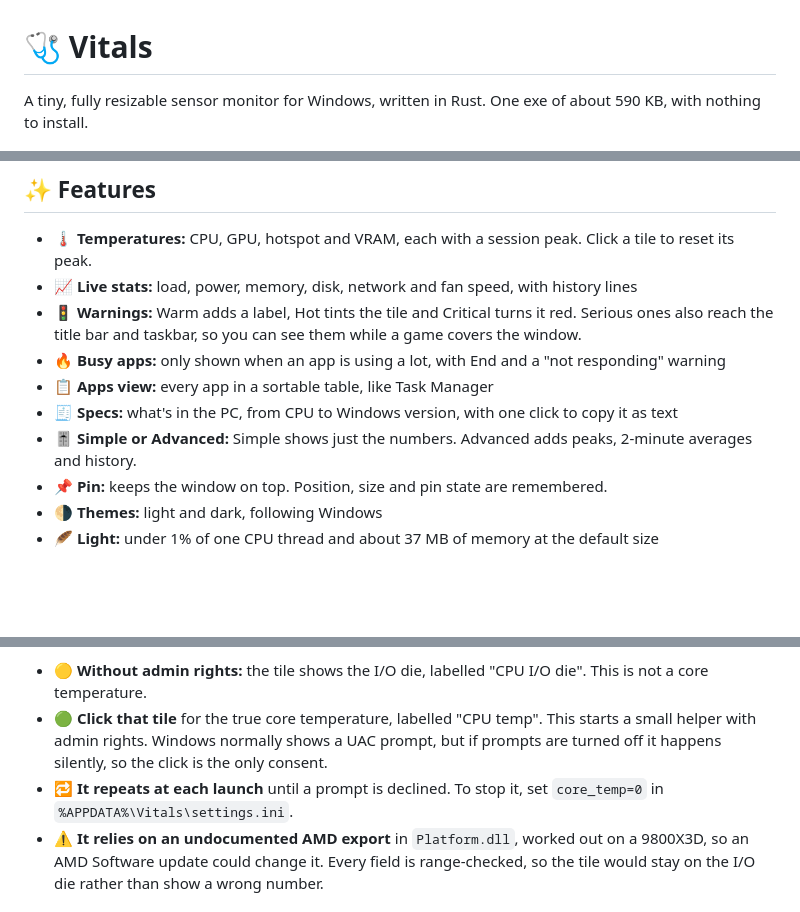
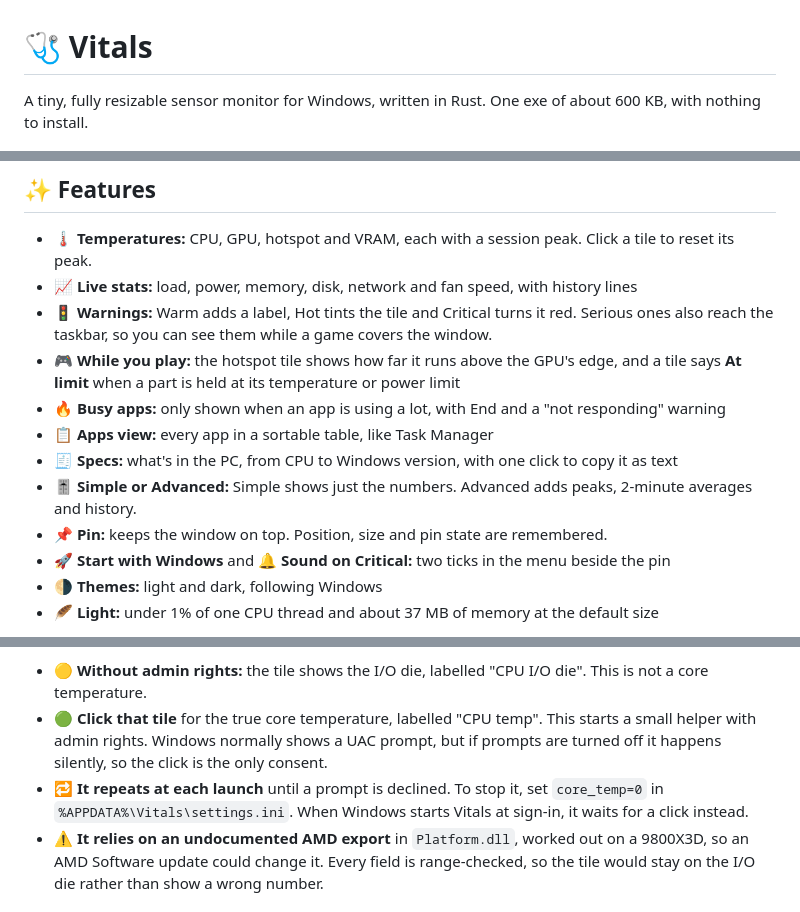
Before and after one commit to kyle-barth/vitals, a Markdown page: README.md, 3 parts joined by grey strips. GitHub-like rendering; blank space fills up the shorter version.

```diff
--- a/README.md
+++ b/README.md
@@ -1,6 +1,6 @@
 # 🩺 Vitals
 
-A tiny, fully resizable sensor monitor for Windows, written in Rust. One exe of about 590 KB, with nothing to install.
+A tiny, fully resizable sensor monitor for Windows, written in Rust. One exe of about 600 KB, with nothing to install.
 
 <p align="center">
   <img src="docs/images/default.png" width="340" alt="Vitals at its default size: twelve tiles showing temperatures, memory, load and power, each with a live history line">
@@ -21,12 +21,14 @@ A tiny, fully resizable sensor monitor for Windows, written in Rust. One exe of
 
 - 🌡️ **Temperatures:** CPU, GPU, hotspot and VRAM, each with a session peak. Click a tile to reset its peak.
 - 📈 **Live stats:** load, power, memory, disk, network and fan speed, with history lines
-- 🚦 **Warnings:** Warm adds a label, Hot tints the tile and Critical turns it red. Serious ones also reach the title bar and taskbar, so you can see them while a game covers the window.
+- 🚦 **Warnings:** Warm adds a label, Hot tints the tile and Critical turns it red. Serious ones also reach the taskbar, so you can see them while a game covers the window.
+- 🎮 **While you play:** the hotspot tile shows how far it runs above the GPU's edge, and a tile says **At limit** when a part is held at its temperature or power limit
 - 🔥 **Busy apps:** only shown when an app is using a lot, with End and a "not responding" warning
 - 📋 **Apps view:** every app in a sortable table, like Task Manager
 - 🧾 **Specs:** what's in the PC, from CPU to Windows version, with one click to copy it as text
 - 🎚️ **Simple or Advanced:** Simple shows just the numbers. Advanced adds peaks, 2-minute averages and history.
 - 📌 **Pin:** keeps the window on top. Position, size and pin state are remembered.
+- 🚀 **Start with Windows** and 🔔 **Sound on Critical:** two ticks in the menu beside the pin
 - 🌗 **Themes:** light and dark, following Windows
 - 🪶 **Light:** under 1% of one CPU thread and about 37 MB of memory at the default size
 
@@ -132,7 +160,7 @@ Windows has no standard API for this. On Intel CPUs it can only be read through
 
 - 🟡 **Without admin rights:** the tile shows the I/O die, labelled "CPU I/O die". This is not a core temperature.
 - 🟢 **Click that tile** for the true core temperature, labelled "CPU temp". This starts a small helper with admin rights. Windows normally shows a UAC prompt, but if prompts are turned off it happens silently, so the click is the only consent.
-- 🔁 **It repeats at each launch** until a prompt is declined. To stop it, set `core_temp=0` in `%APPDATA%\Vitals\settings.ini`.
+- 🔁 **It repeats at each launch** until a prompt is declined. To stop it, set `core_temp=0` in `%APPDATA%\Vitals\settings.ini`. When Windows starts Vitals at sign-in, it waits for a click instead.
 - ⚠️ **It relies on an undocumented AMD export** in `Platform.dll`, worked out on a 9800X3D, so an AMD Software update could change it. Every field is range-checked, so the tile would stay on the I/O die rather than show a wrong number.
 
 ## 🔒 Security
```
Also changed, not shown: other parts of README.md (+26 -0 lines), CHANGELOG.md (+22 -0 lines), docs/images/game-large.png (added), docs/images/game.png (added), 16 other files.
